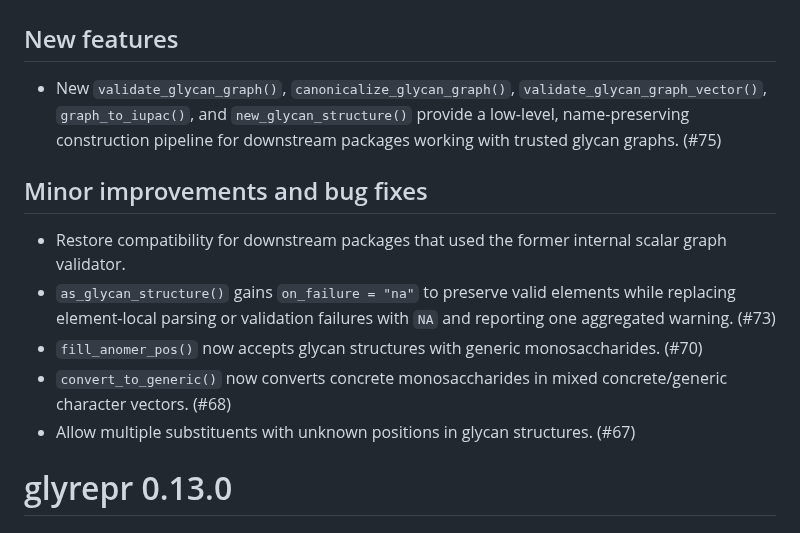
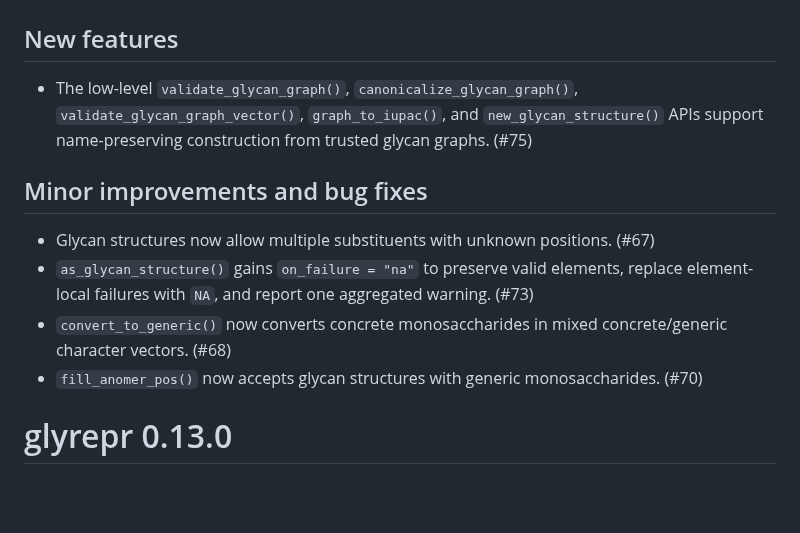
Before and after one commit to glycoverse/glyrepr, a Markdown page: NEWS.md, the part around the change. GitHub-like rendering; blank space fills up the shorter version.

Commit message:
docs: clarify glycan structure NEWS entries

```diff
--- a/NEWS.md
+++ b/NEWS.md
@@ -2,15 +2,14 @@
 
 ## New features
 
-* New `validate_glycan_graph()`, `canonicalize_glycan_graph()`, `validate_glycan_graph_vector()`, `graph_to_iupac()`, and `new_glycan_structure()` provide a low-level, name-preserving construction pipeline for downstream packages working with trusted glycan graphs. (#75)
+* The low-level `validate_glycan_graph()`, `canonicalize_glycan_graph()`, `validate_glycan_graph_vector()`, `graph_to_iupac()`, and `new_glycan_structure()` APIs support name-preserving construction from trusted glycan graphs. (#75)
 
 ## Minor improvements and bug fixes
 
-* Restore compatibility for downstream packages that used the former internal scalar graph validator.
-* `as_glycan_structure()` gains `on_failure = "na"` to preserve valid elements while replacing element-local parsing or validation failures with `NA` and reporting one aggregated warning. (#73)
+* Glycan structures now allow multiple substituents with unknown positions. (#67)
+* `as_glycan_structure()` gains `on_failure = "na"` to preserve valid elements, replace element-local failures with `NA`, and report one aggregated warning. (#73)
+* `convert_to_generic()` now converts concrete monosaccharides in mixed concrete/generic character vectors. (#68)
 * `fill_anomer_pos()` now accepts glycan structures with generic monosaccharides. (#70)
-* `convert_to_generic()` now converts concrete monosaccharides in mixed concrete/generic character vectors. (#68)
-* Allow multiple substituents with unknown positions in glycan structures. (#67)
 
 # glyrepr 0.13.0
 
```
